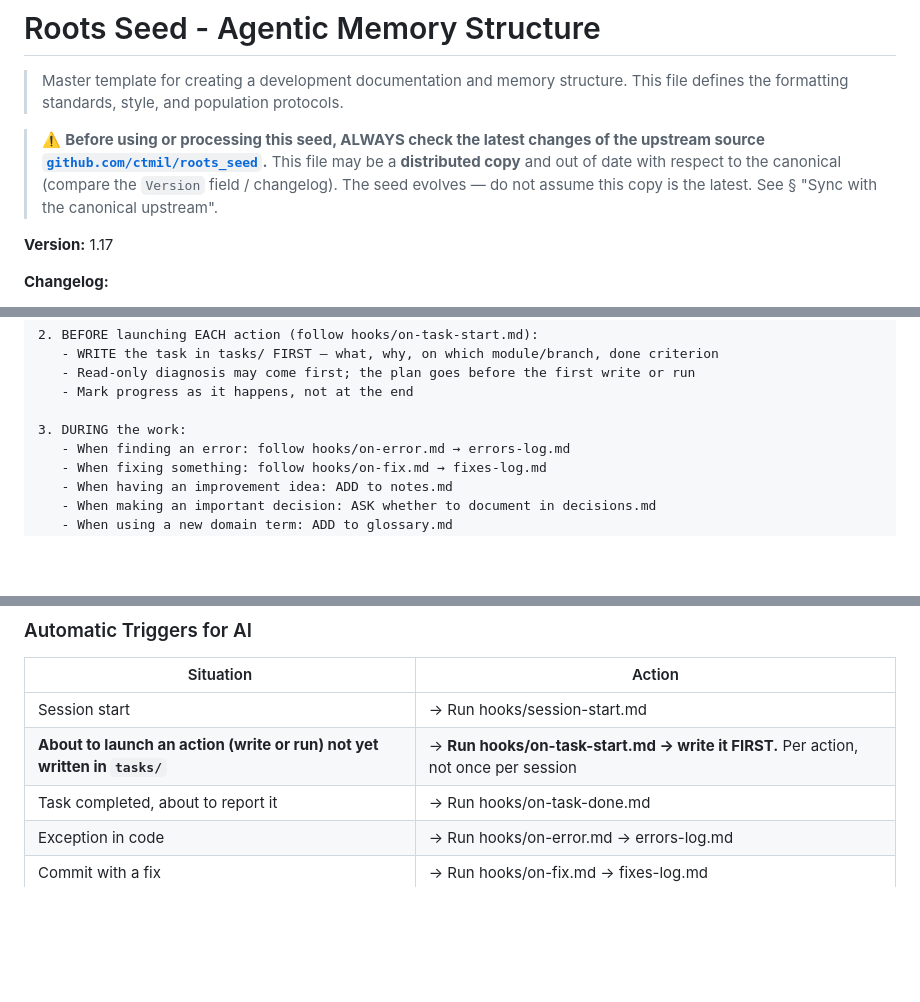
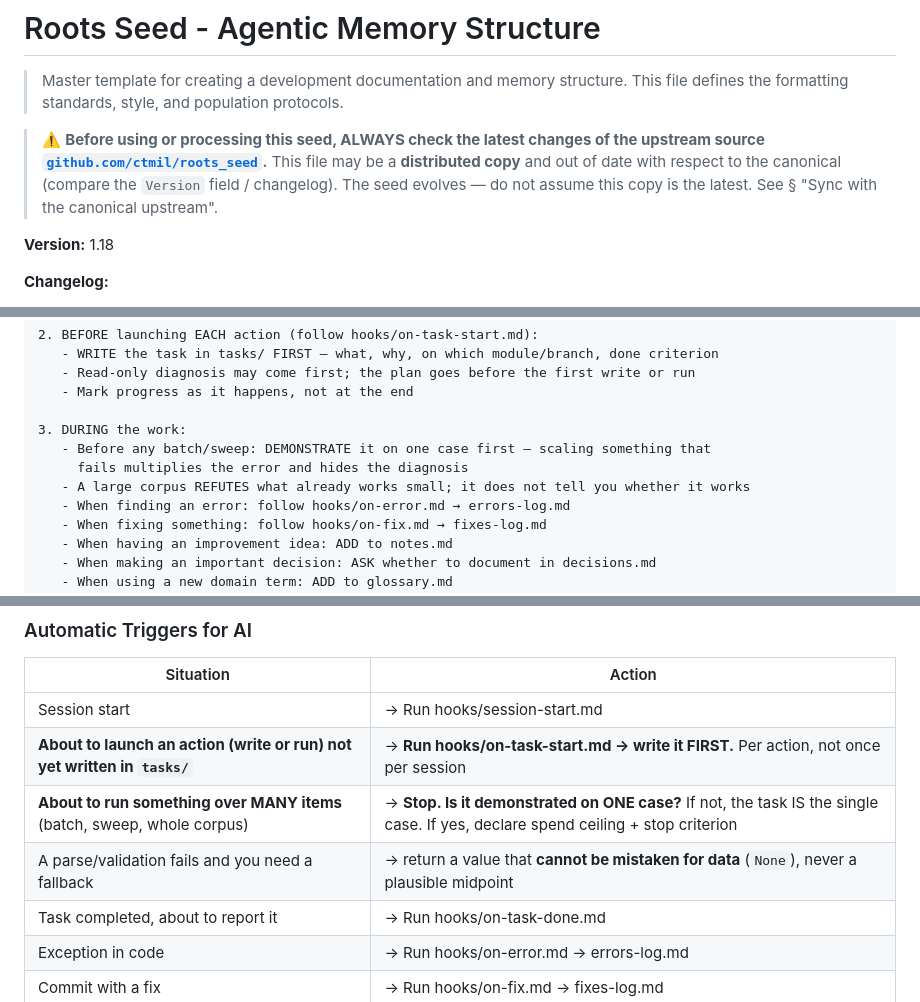
Before and after one commit to ctmil/roots_seed, a Markdown page: roots_seed.md, 3 parts joined by grey strips. GitHub-like rendering; blank space fills up the shorter version.

Commit message:
feat(seed): v1.18 — no precision on one case, no scaling
New hard rule in the AI workflow and the automatic triggers: if the instrument
does not yet get it right on ONE case, do not run it over many. No batches, no
sweeps, no plans that start with 'regenerate everything'.

Born from a real incident: after a full session in which a perception system
still failed to identify the main object of a single image, the plan proposed
regenerating all 17 items and running every instrument over a 25,000-piece
corpus. Scaling something that fails multiplies the error AND hides the
diagnosis — seventeen mediocre results are harder to debug than one looked at
closely. A large corpus is for REFUTING what already works small, never for
finding out whether it works.

Companion rule from the same incident: a silent fallback to a plausible middle
value is the worst possible default. A failed parse must return something that
cannot be mistaken for data, never the midpoint of the scale.

Co-Authored-By: Claude Opus 5 (1M context) <noreply@anthropic.com>

```diff
--- a/roots_seed.md
+++ b/roots_seed.md
@@ -7,6 +7,6 @@
 > **distributed copy** and out of date with respect to the canonical (compare the `Version` field /
 > changelog). The seed evolves — do not assume this copy is the latest. See § "Sync with the canonical upstream".
 
-**Version:** 1.17
+**Version:** 1.18
 
 **Changelog:**
@@ -2459,6 +2460,9 @@ When starting a session in a project with `.roots/`:
    - Mark progress as it happens, not at the end
 
 3. DURING the work:
+   - Before any batch/sweep: DEMONSTRATE it on one case first — scaling something that
+     fails multiplies the error and hides the diagnosis
+   - A large corpus REFUTES what already works small; it does not tell you whether it works
    - When finding an error: follow hooks/on-error.md → errors-log.md
    - When fixing something: follow hooks/on-fix.md → fixes-log.md
    - When having an improvement idea: ADD to notes.md
@@ -2485,6 +2489,8 @@ When starting a session in a project with `.roots/`:
 |-----------|--------|
 | Session start | → Run hooks/session-start.md |
 | **About to launch an action (write or run) not yet written in `tasks/`** | → **Run hooks/on-task-start.md → write it FIRST.** Per action, not once per session |
+| **About to run something over MANY items** (batch, sweep, whole corpus) | → **Stop. Is it demonstrated on ONE case?** If not, the task IS the single case. If yes, declare spend ceiling + stop criterion |
+| A parse/validation fails and you need a fallback | → return a value that **cannot be mistaken for data** (`None`), never a plausible midpoint |
 | Task completed, about to report it | → Run hooks/on-task-done.md |
 | Exception in code | → Run hooks/on-error.md → errors-log.md |
 | Commit with a fix | → Run hooks/on-fix.md → fixes-log.md |
```
Also changed, not shown: other parts of roots_seed.md (+1 -0 lines).
